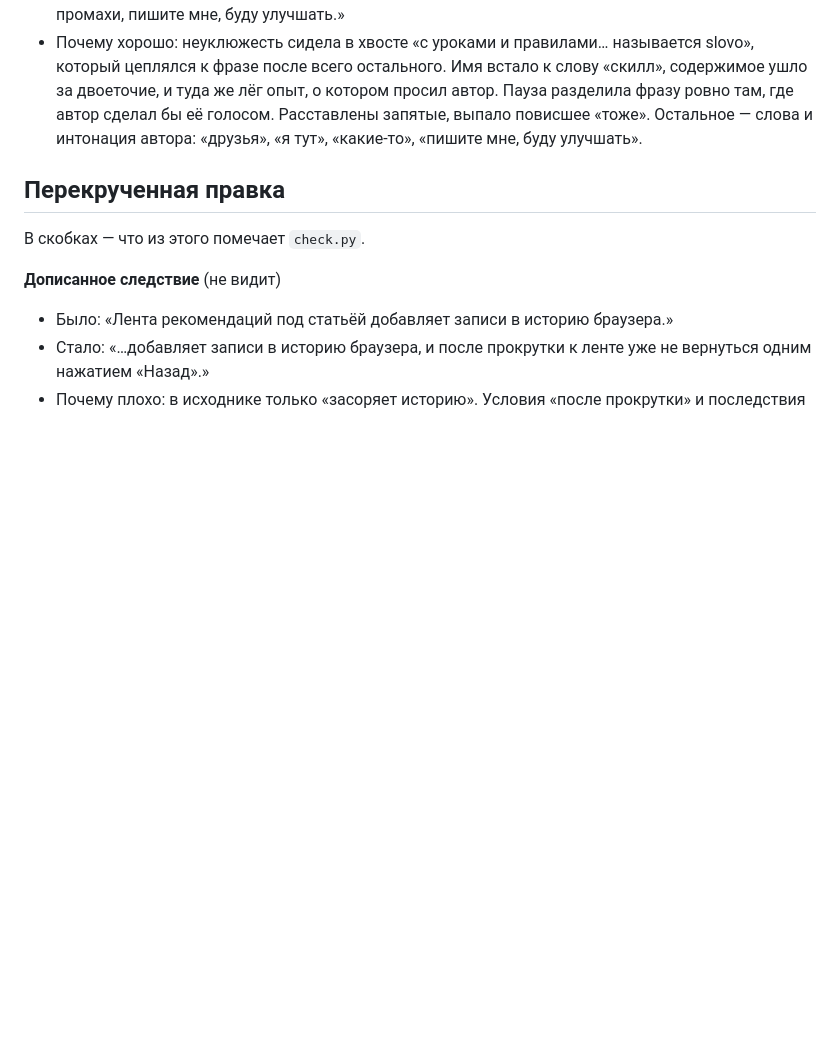
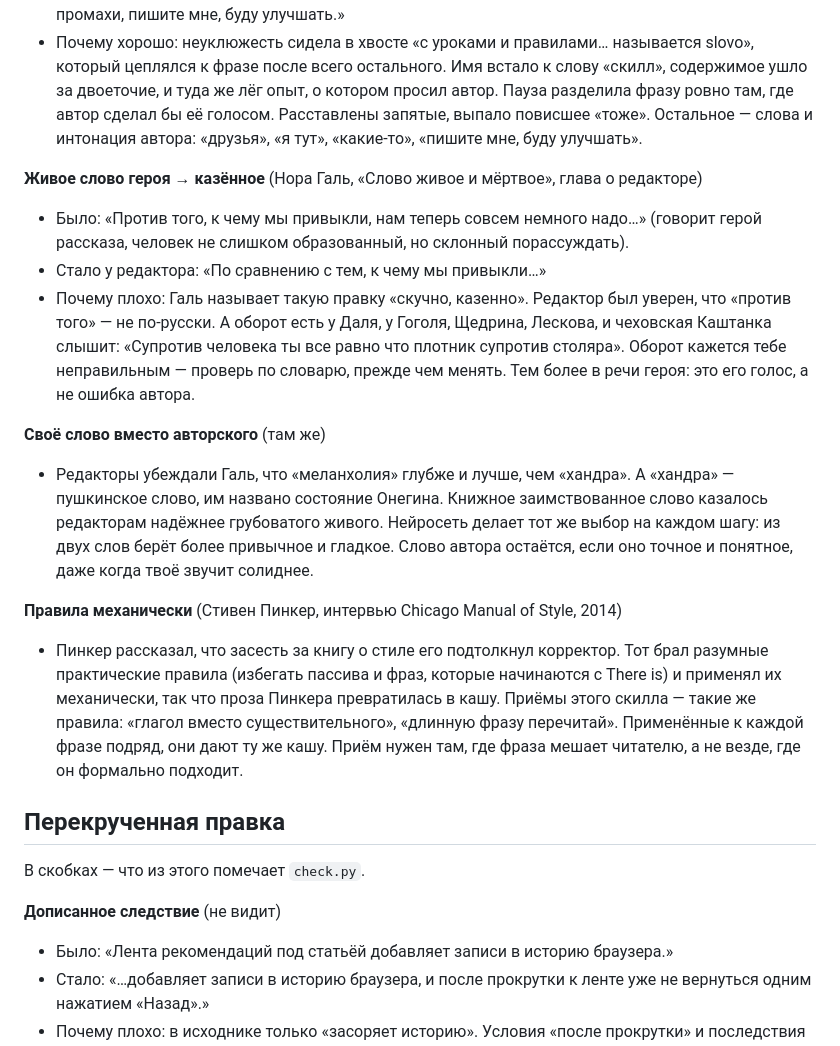
Before and after one commit to danzerzine/slovo, a Markdown page: slovo/examples.md, the part around the change. Drawn GitHub-style; blank space fills up the shorter version.

Commit message:
Голос автора у классиков: Нора Галь о редакторе-диктаторе («против того» → «по сравнению с тем», «хандра» → «меланхолия»), Пушкин о разговорном языке, Пинкер о правилах, применённых механически, кредо Перкинса

```diff
--- a/slovo/examples.md
+++ b/slovo/examples.md
@@ -80,6 +80,17 @@
 - Хорошая правка: «Друзья, если кто-то пользуется ИИ для вычитки и редактуры текстов, я тут составил для агентов скилл slovo, именно для русского нонфикшена: правила и уроки от Пушкина до Пинкера и из моего собственного опыта. Возможно, будет полезен, а если будут какие-то промахи, пишите мне, буду улучшать.»
 - Почему хорошо: неуклюжесть сидела в хвосте «с уроками и правилами… называется slovo», который цеплялся к фразе после всего остального. Имя встало к слову «скилл», содержимое ушло за двоеточие, и туда же лёг опыт, о котором просил автор. Пауза разделила фразу ровно там, где автор сделал бы её голосом. Расставлены запятые, выпало повисшее «тоже». Остальное — слова и интонация автора: «друзья», «я тут», «какие-то», «пишите мне, буду улучшать».
 
+**Живое слово героя → казённое** (Нора Галь, «Слово живое и мёртвое», глава о редакторе)
+- Было: «Против того, к чему мы привыкли, нам теперь совсем немного надо…» (говорит герой рассказа, человек не слишком образованный, но склонный порассуждать).
+- Стало у редактора: «По сравнению с тем, к чему мы привыкли…»
+- Почему плохо: Галь называет такую правку «скучно, казенно». Редактор был уверен, что «против того» — не по-русски. А оборот есть у Даля, у Гоголя, Щедрина, Лескова, и чеховская Каштанка слышит: «Супротив человека ты все равно что плотник супротив столяра». Оборот кажется тебе неправильным — проверь по словарю, прежде чем менять. Тем более в речи героя: это его голос, а не ошибка автора.
+
+**Своё слово вместо авторского** (там же)
+- Редакторы убеждали Галь, что «меланхолия» глубже и лучше, чем «хандра». А «хандра» — пушкинское слово, им названо состояние Онегина. Книжное заимствованное слово казалось редакторам надёжнее грубоватого живого. Нейросеть делает тот же выбор на каждом шагу: из двух слов берёт более привычное и гладкое. Слово автора остаётся, если оно точное и понятное, даже когда твоё звучит солиднее.
+
+**Правила механически** (Стивен Пинкер, интервью Chicago Manual of Style, 2014)
+- Пинкер рассказал, что засесть за книгу о стиле его подтолкнул корректор. Тот брал разумные практические правила (избегать пассива и фраз, которые начинаются с There is) и применял их механически, так что проза Пинкера превратилась в кашу. Приёмы этого скилла — такие же правила: «глагол вместо существительного», «длинную фразу перечитай». Применённые к каждой фразе подряд, они дают ту же кашу. Приём нужен там, где фраза мешает читателю, а не везде, где он формально подходит.
+
 ## Перекрученная правка
 
 В скобках — что из этого помечает `check.py`.
```
Also changed, not shown: slovo/SKILL.md (+3 -1 lines).
